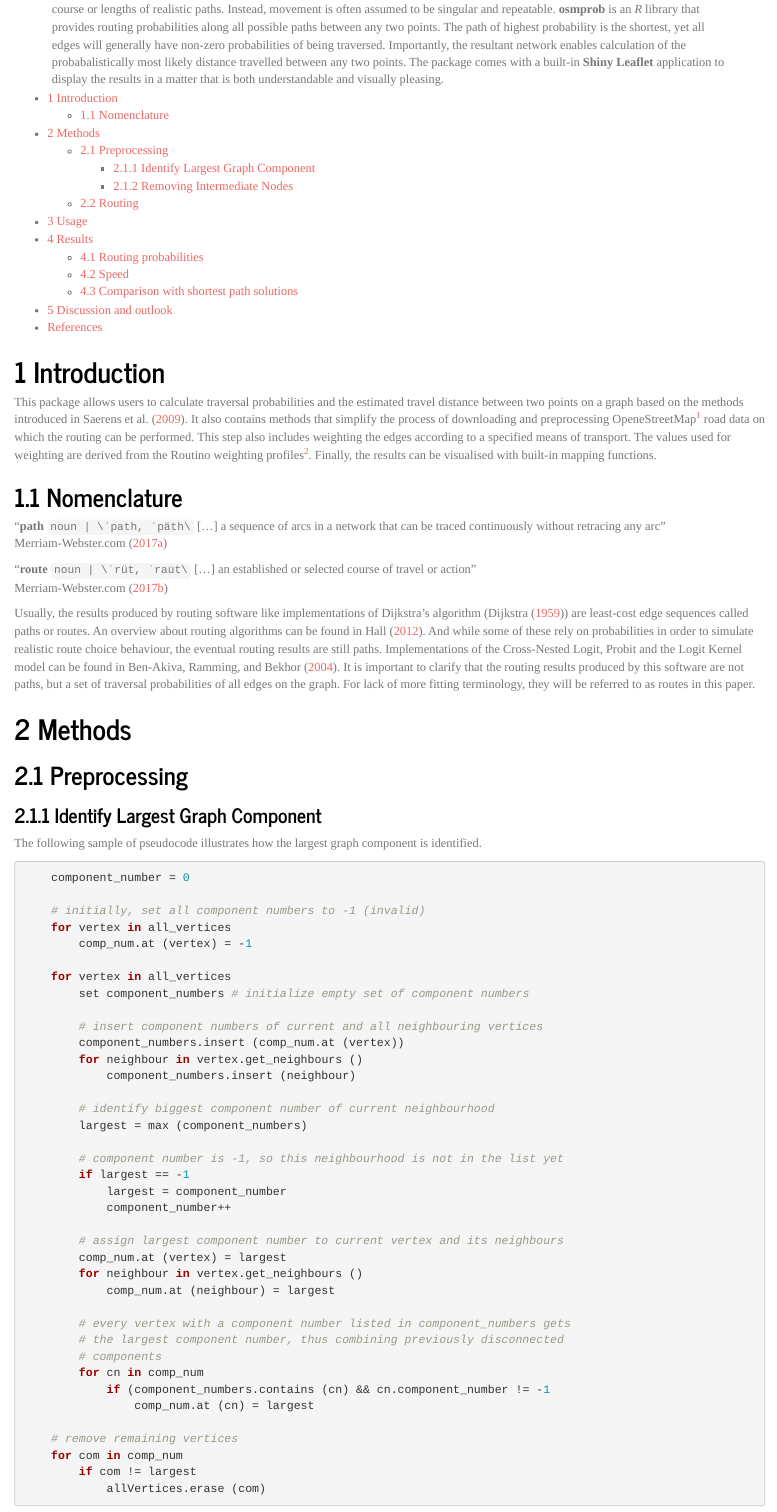
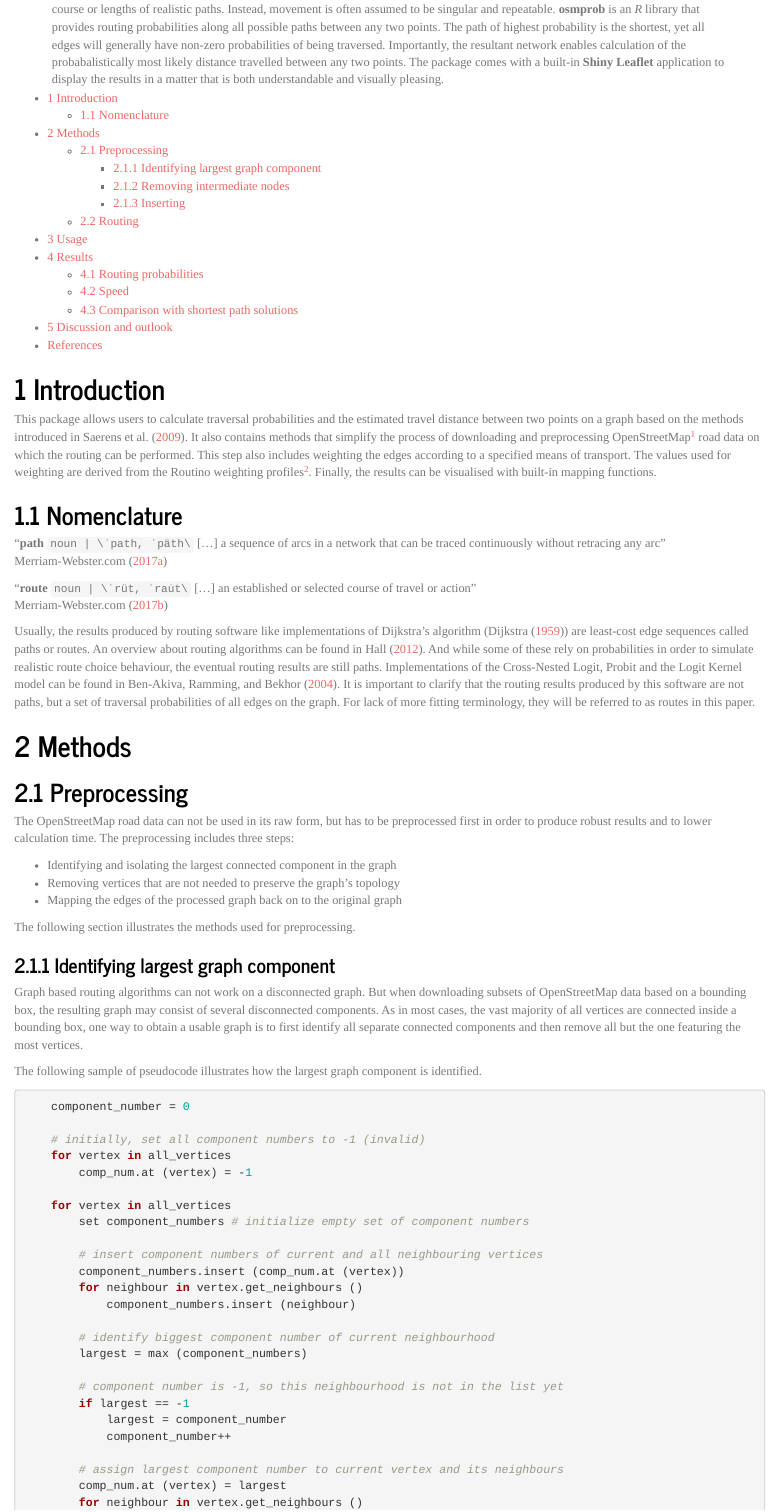
Before and after one commit to osm-router/osmprob, an R Markdown document (vignettes/osmprob.Rmd): the page in a window 1100 px wide, from 210 px down. Rendered offline with R 4.5, knitr and Pandoc, with nearby package versions; some code elsewhere in the file could not run offline.

Commit message:
start vignette: preprocessing

````diff
--- a/vignettes/osmprob.Rmd
+++ b/vignettes/osmprob.Rmd
@@ -7,6 +7,8 @@ output:
         toc: true
         number_sections: true
         theme: journal
+header-includes:
+    - \usepackage{tikz}
 link-citations: true
 
 abstract: "When using routing algorithms to model movement on a graph, one is
@@ -33,10 +35,11 @@ bibliography: osmprob-refs.bib
 
 # Introduction
 
+
 This package allows users to calculate traversal probabilities and the estimated
 travel distance between two points on a graph based on the methods introduced in
 @saerens2009randomized. It also contains methods that simplify the process of
-downloading and preprocessing OpeneStreetMap[^1] road data on which the routing
+downloading and preprocessing OpenStreetMap[^1] road data on which the routing
 can be performed. This step also includes weighting the edges according to a
 specified means of transport. The values used for weighting are derived from the
 Routino weighting profiles[^2].  Finally, the results can be visualised with
@@ -67,14 +70,32 @@ they will be referred to as routes in this paper.
 
 ## Preprocessing
 
-### Identify Largest Graph Component
+The OpenStreetMap road data can not be used in its raw form, but has to be
+preprocessed first in order to produce robust results and to lower calculation
+time. The preprocessing includes three steps:
+
+- Identifying and isolating the largest connected component in the graph
+- Removing vertices that are not needed to preserve the graph's topology
+- Mapping the edges of the processed graph back on to the original graph
+
+The following section illustrates the methods used for preprocessing.
+
+### Identifying largest graph component
+
+Graph based routing algorithms can not work on a disconnected graph. But when
+downloading subsets of OpenStreetMap data based on a bounding box, the resulting
+graph may consist of several disconnected components. As in most cases, the vast
+majority of all vertices are connected inside a bounding box, one way to obtain
+a usable graph is to first identify all separate connected components and then
+remove all but the one featuring the most vertices.
+
+
 
 The following sample of pseudocode illustrates how the largest graph component
 is identified.
 
 <!-- todo: clarify: component, compact graph, neighbours, write out
 pseudocode -->
-
 
 ```{r eval=FALSE}
     component_number = 0
````
Also changed, not shown: vignettes/tex/graph_pp1.tex (added), vignettes/tex/graph_pp2.tex (added), vignettes/tex/graph_pp3.tex (added), vignettes/tex/graph_pp4.tex (added), vignettes/osmprob.Rmd (13 more changed lines).
